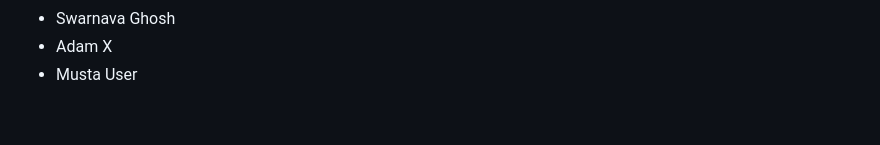
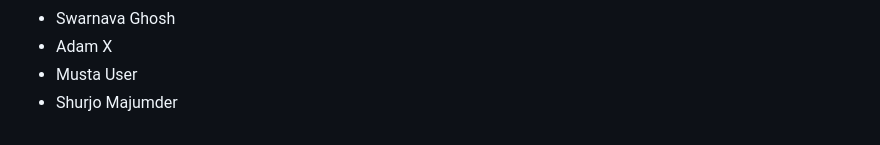
Before and after one commit to seankross/the-unix-workbench, a Markdown page: guestbook.md, the part around the change. Rendered like a GitHub page.

Commit message:
CP367 Assignment contribution

```diff
--- a/guestbook.md
+++ b/guestbook.md
@@ -874,3 +874,4 @@
 - Swarnava Ghosh
 - Adam X
 - Musta User
+- Shurjo Majumder
```
